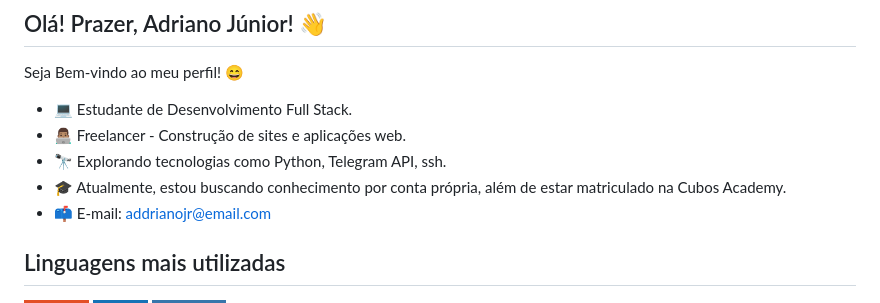
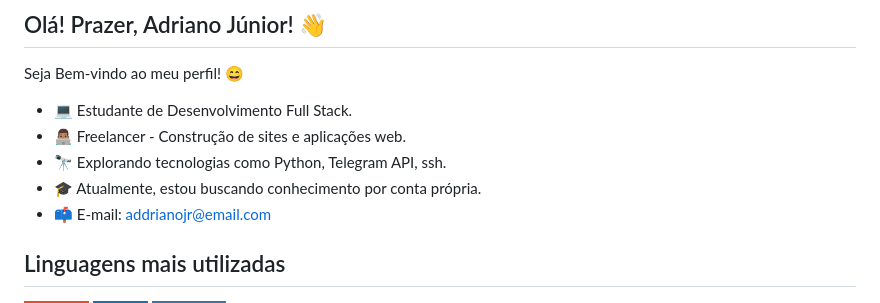
Before and after one commit to AdrianoCoding/AdrianoCoding, a Markdown page: README.md, the part around the change. GitHub-like rendering; badges without logos.

```diff
--- a/README.md
+++ b/README.md
@@ -8,7 +8,7 @@ Seja Bem-vindo ao meu perfil! 😄
 - 💻 Estudante de Desenvolvimento Full Stack.
 - 👨🏽‍💻 Freelancer - Construção de sites e aplicações web.
 - 🔭 Explorando tecnologias como Python, Telegram API, ssh.
-- 🎓 Atualmente, estou buscando conhecimento por conta própria, além de estar matriculado na Cubos Academy.
+- 🎓 Atualmente, estou buscando conhecimento por conta própria.
 - 📫 E-mail: addrianojr@email.com
 
 <div style="display: inline_block">
```
